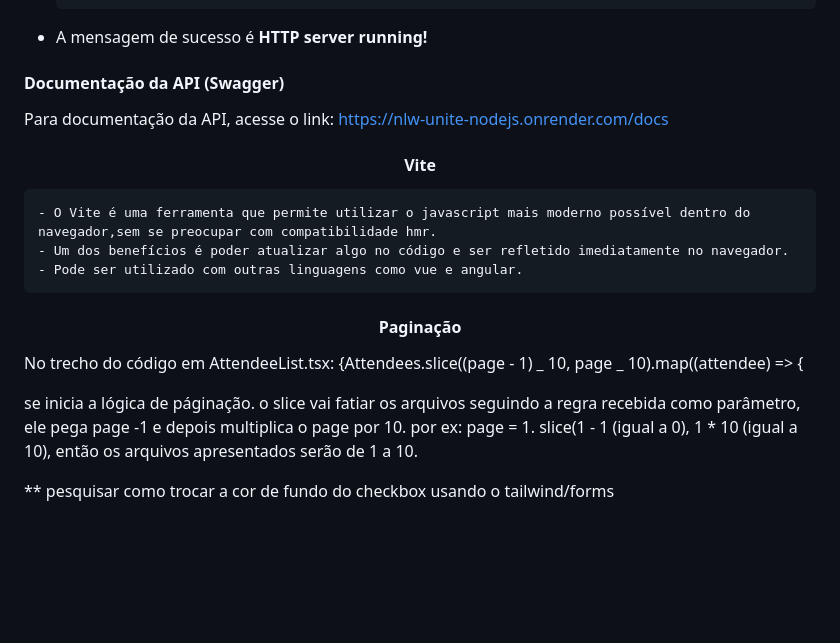
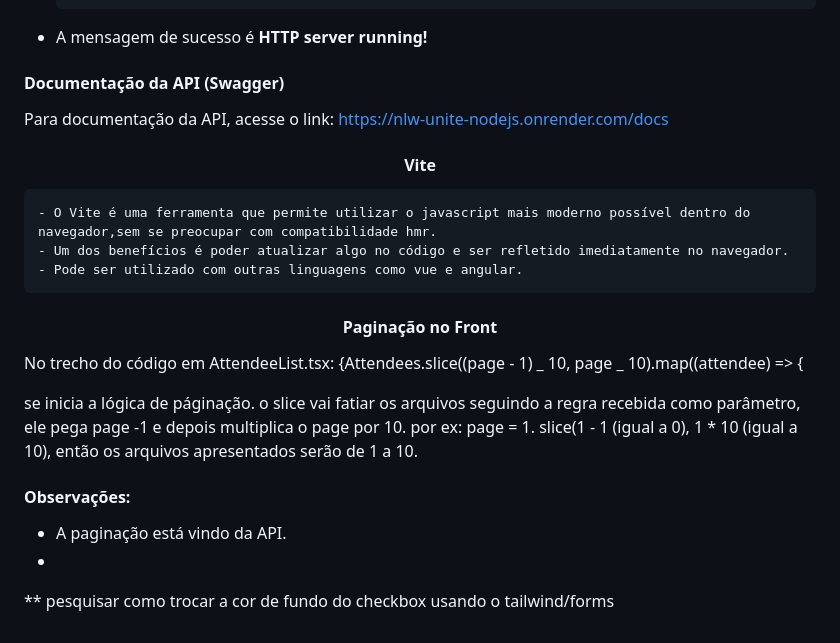
Before and after one commit to JuCouto/Pass-In-NLW-Unite-React, a Markdown page: README.md, the part around one of its changes. GitHub-like rendering; blank space fills up the shorter version.

```diff
--- a/README.md
+++ b/README.md
@@ -76,6 +75,7 @@
     "db:studio": "prisma studio"
   },
 - A mensagem de sucesso é **HTTP server running!**
+
 #### Documentação da API (Swagger)
 Para documentação da API, acesse o link: https://nlw-unite-nodejs.onrender.com/docs
 
@@ -86,7 +86,7 @@ Para documentação da API, acesse o link: https://nlw-unite-nodejs.onrender.com
     - Um dos benefícios é poder atualizar algo no código e ser refletido imediatamente no navegador.
     - Pode ser utilizado com outras linguagens como vue e angular.
 
-<h4 align="center">  Paginação </h4>
+<h4 align="center">  Paginação no Front</h4>
 
 No trecho do código em AttendeeList.tsx:
 {Attendees.slice((page - 1) _ 10, page _ 10).map((attendee) => {
@@ -94,4 +94,8 @@ No trecho do código em AttendeeList.tsx:
 se inicia a lógica de páginação. o slice vai fatiar os arquivos seguindo a regra recebida como parâmetro, ele pega page -1 e depois multiplica o page por 10.
 por ex: page = 1. slice(1 - 1 (igual a 0), 1 \* 10 (igual a 10), então os arquivos apresentados serão de 1 a 10.
 
+#### Observações:
+
+- A paginação está vindo da API.
+-
 \*\* pesquisar como trocar a cor de fundo do checkbox usando o tailwind/forms
```
Also changed, not shown: other parts of README.md (+0 -1 lines).
